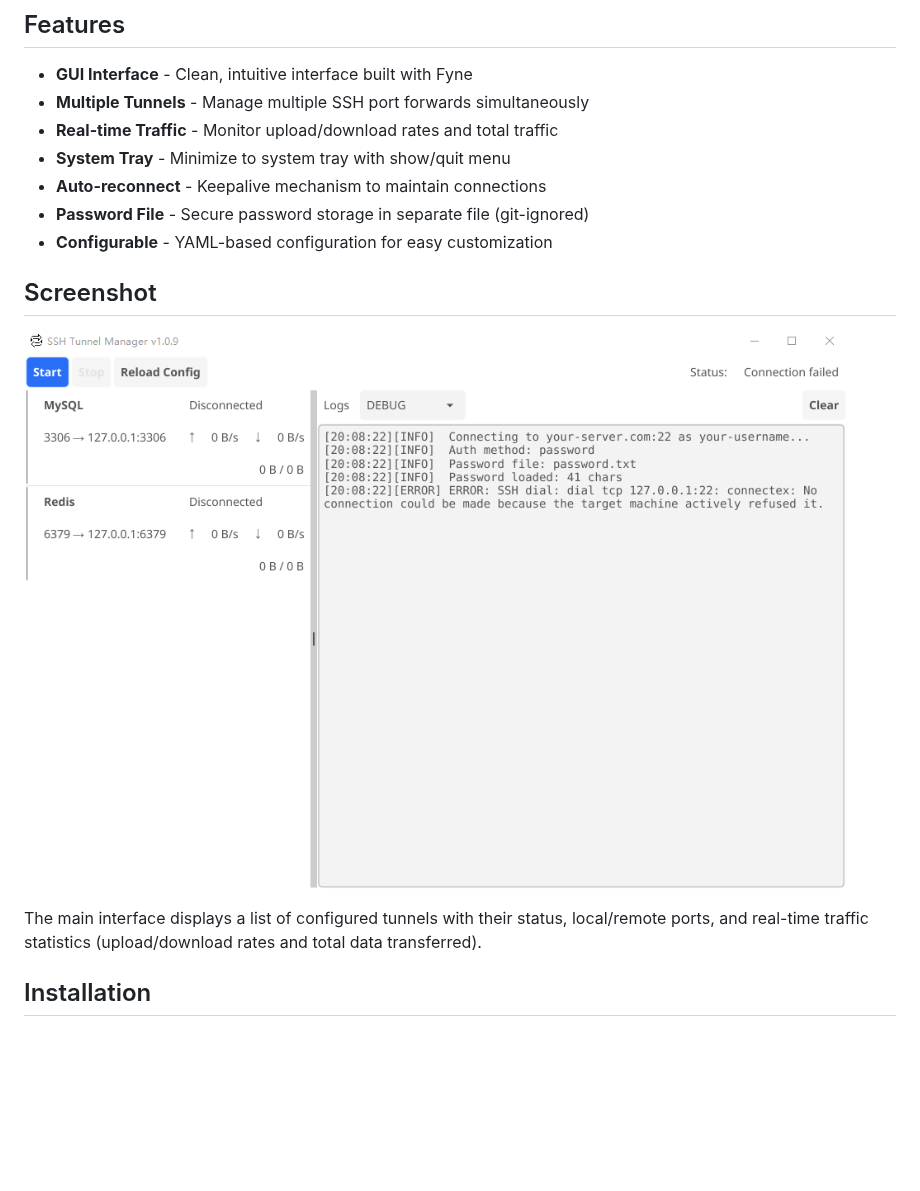
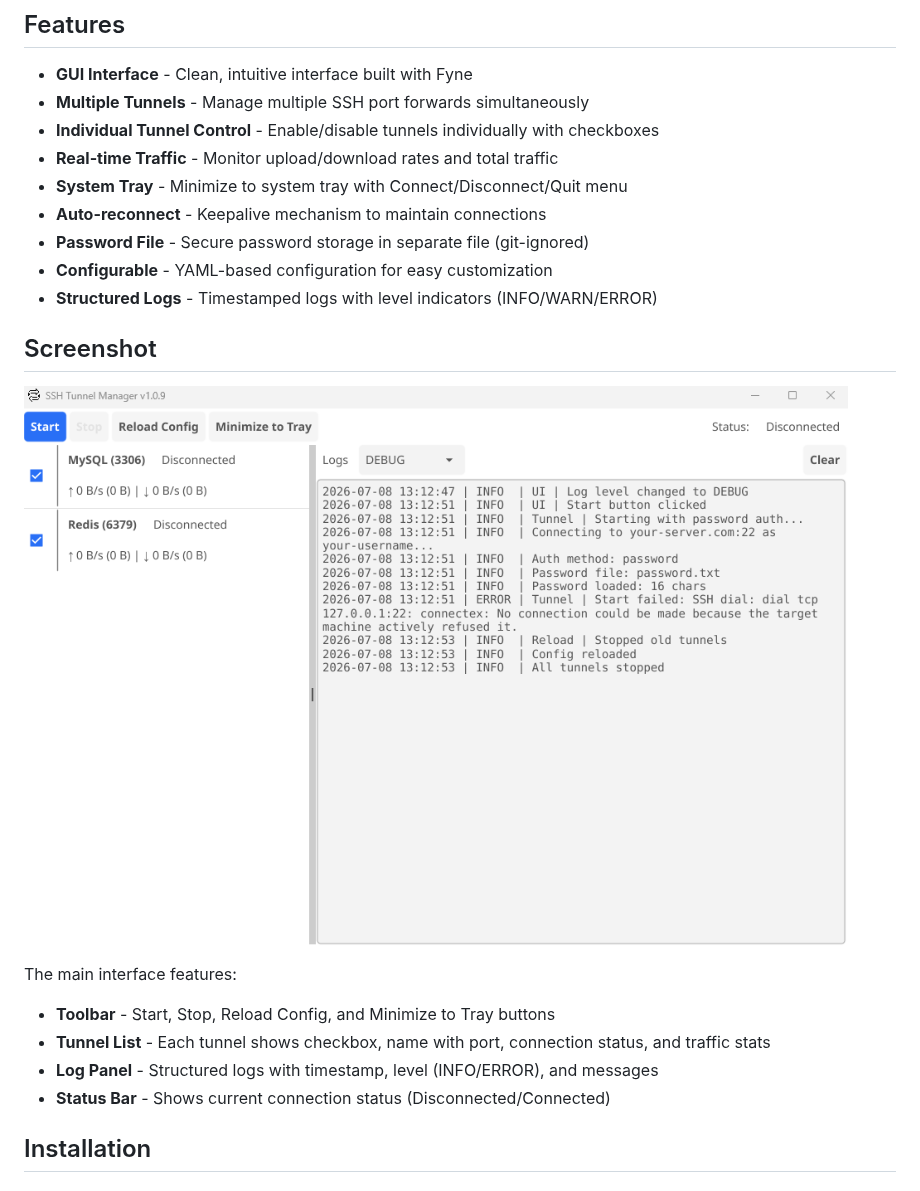
Before and after one commit to colin2wang/go-ssh-tunnel, a Markdown page: README.md, the part around one of its changes. GitHub-like rendering; pictures changed too: docs/screenshot.png; blank space fills up the shorter version.

```diff
--- a/README.md
+++ b/README.md
@@ -6,17 +6,23 @@ A GUI-based SSH tunnel manager built with Go and Fyne. Easily manage multiple po
 
 - **GUI Interface** - Clean, intuitive interface built with Fyne
 - **Multiple Tunnels** - Manage multiple SSH port forwards simultaneously
+- **Individual Tunnel Control** - Enable/disable tunnels individually with checkboxes
 - **Real-time Traffic** - Monitor upload/download rates and total traffic
-- **System Tray** - Minimize to system tray with show/quit menu
+- **System Tray** - Minimize to system tray with Connect/Disconnect/Quit menu
 - **Auto-reconnect** - Keepalive mechanism to maintain connections
 - **Password File** - Secure password storage in separate file (git-ignored)
 - **Configurable** - YAML-based configuration for easy customization
+- **Structured Logs** - Timestamped logs with level indicators (INFO/WARN/ERROR)
 
 ## Screenshot
 
 ![SSH Tunnel Manager](docs/screenshot.png)
 
-The main interface displays a list of configured tunnels with their status, local/remote ports, and real-time traffic statistics (upload/download rates and total data transferred).
+The main interface features:
+- **Toolbar** - Start, Stop, Reload Config, and Minimize to Tray buttons
+- **Tunnel List** - Each tunnel shows checkbox, name with port, connection status, and traffic stats
+- **Log Panel** - Structured logs with timestamp, level (INFO/ERROR), and messages
+- **Status Bar** - Shows current connection status (Disconnected/Connected)
 
 ## Installation
 
```
Also changed, not shown: other parts of README.md (+31 -0 lines).
